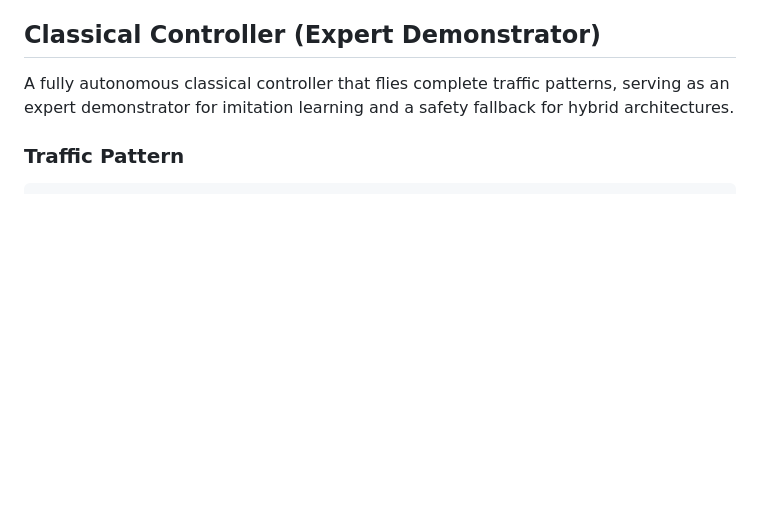
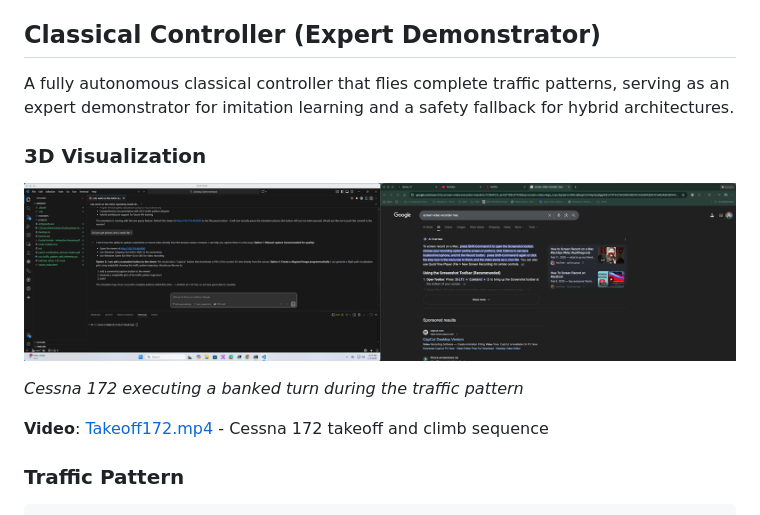
Before and after one commit to kushkoirala/AIDA, a Markdown page: README.md, the part around the change. Drawn GitHub-style; pictures changed too: docs/img/172Roll.png (added); blank space fills up the shorter version.

Commit message:
Add 3D visualization media for classical controller demo
- Add 172Roll.png screenshot of Cessna executing banked turn
- Add Takeoff172.mp4 video of takeoff and climb sequence
- Update README with embedded visualization section

🤖 Generated with [Claude Code](https://claude.com/claude-code)

Co-Authored-By: Claude Opus 4.5 <noreply@anthropic.com>

```diff
--- a/README.md
+++ b/README.md
@@ -100,6 +100,14 @@ See [PROJECT_STRUCTURE.md](PROJECT_STRUCTURE.md) for detailed layout.
 
 A fully autonomous classical controller that flies complete traffic patterns, serving as
 an expert demonstrator for imitation learning and a safety fallback for hybrid architectures.
+
+### 3D Visualization
+
+![Cessna 172 Traffic Pattern](docs/img/172Roll.png)
+
+*Cessna 172 executing a banked turn during the traffic pattern*
+
+**Video**: [Takeoff172.mp4](docs/img/Takeoff172.mp4) - Cessna 172 takeoff and climb sequence
 
 ### Traffic Pattern
 
```
Also changed, not shown: 1 other file.
